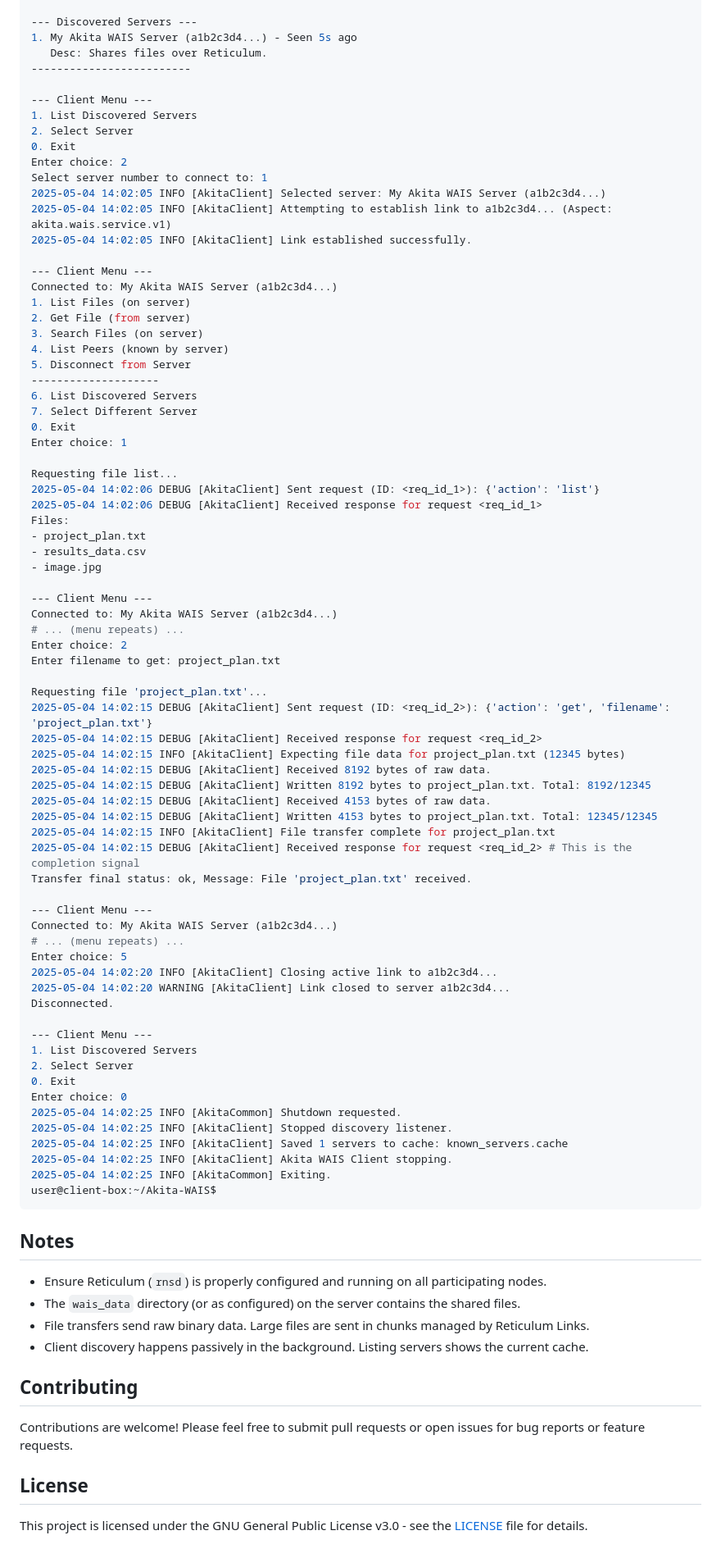
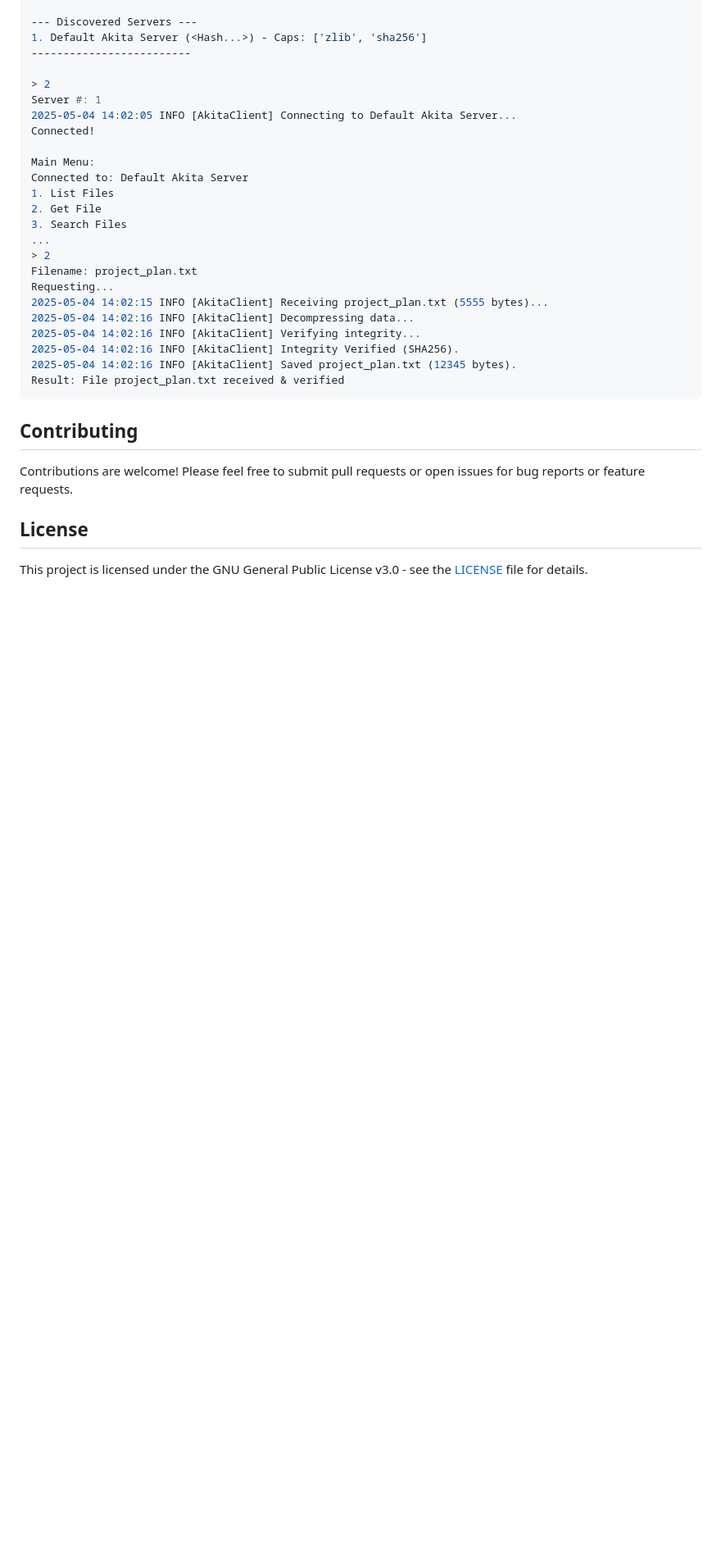
Before and after one commit to AkitaEngineering/Akita-WAIS, a Markdown page: README.md, the part around one of its changes. Shown at 82% size. GitHub-like rendering; blank space fills up the shorter version.

````diff
--- a/README.md
+++ b/README.md
@@ -116,85 +99,30 @@ Enter choice: 1
 
 --- Discovered Servers ---
-1. My Akita WAIS Server (a1b2c3d4...) - Seen 5s ago
-   Desc: Shares files over Reticulum.
+1. Default Akita Server (<Hash...>) - Caps: ['zlib', 'sha256']
 -------------------------
 
---- Client Menu ---
-1. List Discovered Servers
-2. Select Server
-0. Exit
-Enter choice: 2
-Select server number to connect to: 1
-2025-05-04 14:02:05 INFO [AkitaClient] Selected server: My Akita WAIS Server (a1b2c3d4...)
-2025-05-04 14:02:05 INFO [AkitaClient] Attempting to establish link to a1b2c3d4... (Aspect: akita.wais.service.v1)
-2025-05-04 14:02:05 INFO [AkitaClient] Link established successfully.
+> 2
+Server #: 1
+2025-05-04 14:02:05 INFO [AkitaClient] Connecting to Default Akita Server...
+Connected!
 
---- Client Menu ---
-Connected to: My Akita WAIS Server (a1b2c3d4...)
-1. List Files (on server)
-2. Get File (from server)
-3. Search Files (on server)
-4. List Peers (known by server)
-5. Disconnect from Server
---------------------
-6. List Discovered Servers
-7. Select Different Server
-0. Exit
-Enter choice: 1
-
-Requesting file list...
-2025-05-04 14:02:06 DEBUG [AkitaClient] Sent request (ID: <req_id_1>): {'action': 'list'}
-2025-05-04 14:02:06 DEBUG [AkitaClient] Received response for request <req_id_1>
-Files:
-- project_plan.txt
-- results_data.csv
-- image.jpg
-
---- Client Menu ---
-Connected to: My Akita WAIS Server (a1b2c3d4...)
-# ... (menu repeats) ...
-Enter choice: 2
-Enter filename to get: project_plan.txt
-
-Requesting file 'project_plan.txt'...
-2025-05-04 14:02:15 DEBUG [AkitaClient] Sent request (ID: <req_id_2>): {'action': 'get', 'filename': 'project_plan.txt'}
-2025-05-04 14:02:15 DEBUG [AkitaClient] Received response for request <req_id_2>
-2025-05-04 14:02:15 INFO [AkitaClient] Expecting file data for project_plan.txt (12345 bytes)
-2025-05-04 14:02:15 DEBUG [AkitaClient] Received 8192 bytes of raw data.
-2025-05-04 14:02:15 DEBUG [AkitaClient] Written 8192 bytes to project_plan.txt. Total: 8192/12345
-2025-05-04 14:02:15 DEBUG [AkitaClient] Received 4153 bytes of raw data.
-2025-05-04 14:02:15 DEBUG [AkitaClient] Written 4153 bytes to project_plan.txt. Total: 12345/12345
-2025-05-04 14:02:15 INFO [AkitaClient] File transfer complete for project_plan.txt
-2025-05-04 14:02:15 DEBUG [AkitaClient] Received response for request <req_id_2> # This is the completion signal
-Transfer final status: ok, Message: File 'project_plan.txt' received.
-
---- Client Menu ---
-Connected to: My Akita WAIS Server (a1b2c3d4...)
-# ... (menu repeats) ...
-Enter choice: 5
-2025-05-04 14:02:20 INFO [AkitaClient] Closing active link to a1b2c3d4...
-2025-05-04 14:02:20 WARNING [AkitaClient] Link closed to server a1b2c3d4...
-Disconnected.
-
---- Client Menu ---
-1. List Discovered Servers
-2. Select Server
-0. Exit
-Enter choice: 0
-2025-05-04 14:02:25 INFO [AkitaCommon] Shutdown requested.
-2025-05-04 14:02:25 INFO [AkitaClient] Stopped discovery listener.
-2025-05-04 14:02:25 INFO [AkitaClient] Saved 1 servers to cache: known_servers.cache
-2025-05-04 14:02:25 INFO [AkitaClient] Akita WAIS Client stopping.
-2025-05-04 14:02:25 INFO [AkitaCommon] Exiting.
-user@client-box:~/Akita-WAIS$
+Main Menu:
+Connected to: Default Akita Server
+1. List Files
+2. Get File
+3. Search Files
+...
+> 2
+Filename: project_plan.txt
+Requesting...
+2025-05-04 14:02:15 INFO [AkitaClient] Receiving project_plan.txt (5555 bytes)...
+2025-05-04 14:02:16 INFO [AkitaClient] Decompressing data...
+2025-05-04 14:02:16 INFO [AkitaClient] Verifying integrity...
+2025-05-04 14:02:16 INFO [AkitaClient] Integrity Verified (SHA256).
+2025-05-04 14:02:16 INFO [AkitaClient] Saved project_plan.txt (12345 bytes).
+Result: File project_plan.txt received & verified
 ```
 
-## Notes
-
-* Ensure Reticulum (`rnsd`) is properly configured and running on all participating nodes.
-* The `wais_data` directory (or as configured) on the server contains the shared files.
-* File transfers send raw binary data. Large files are sent in chunks managed by Reticulum Links.
-* Client discovery happens passively in the background. Listing servers shows the current cache.
 
 ## Contributing
 
````
Also changed, not shown: other parts of README.md (+38 -55 lines).
